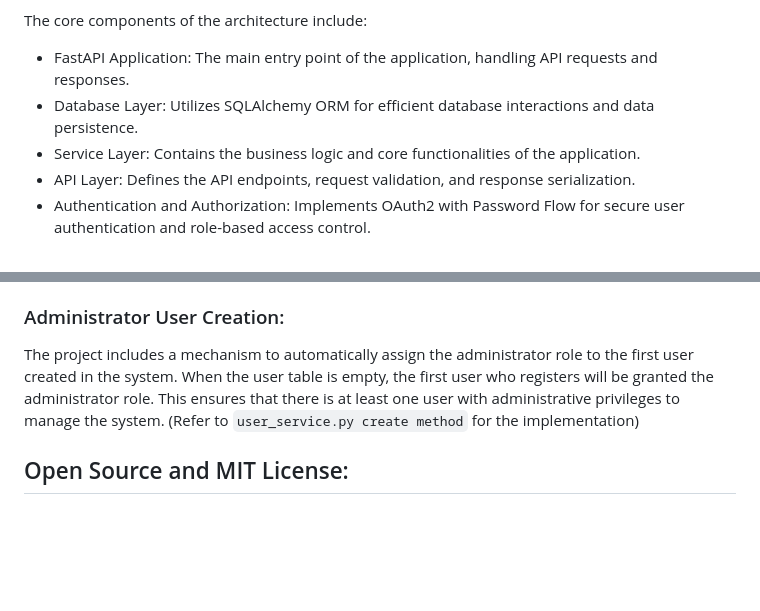
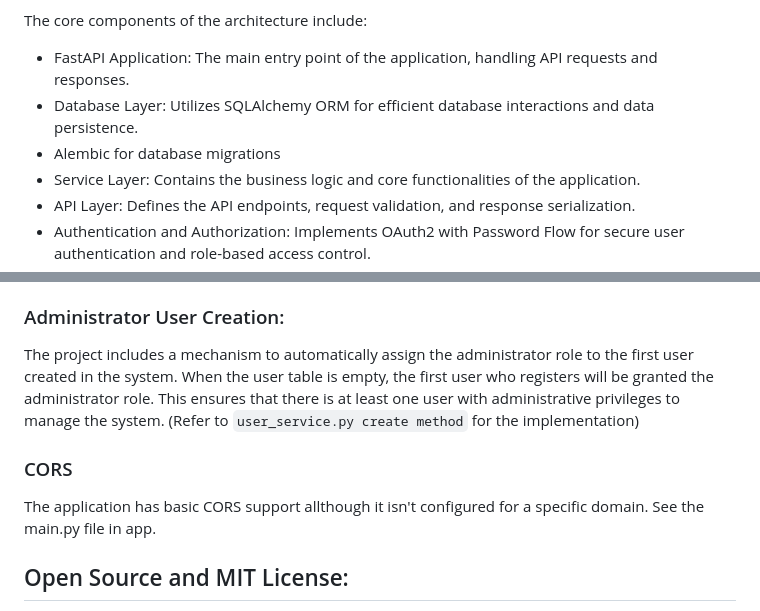
Before and after one commit to kaw393939/user_management, a Markdown page: system_documentation.md, 2 parts joined by grey strips. Rendered like a GitHub page; blank space fills up the shorter version.

```diff
--- a/system_documentation.md
+++ b/system_documentation.md
@@ -6,6 +6,7 @@ The core components of the architecture include:
 
 - FastAPI Application: The main entry point of the application, handling API requests and responses.
 - Database Layer: Utilizes SQLAlchemy ORM for efficient database interactions and data persistence.
+- Alembic for database migrations
 - Service Layer: Contains the business logic and core functionalities of the application.
 - API Layer: Defines the API endpoints, request validation, and response serialization.
 - Authentication and Authorization: Implements OAuth2 with Password Flow for secure user authentication and role-based access control.
@@ -58,5 +59,8 @@ The project adheres to best practices and coding standards, including:
 ### Administrator User Creation:
 The project includes a mechanism to automatically assign the administrator role to the first user created in the system. When the user table is empty, the first user who registers will be granted the administrator role. This ensures that there is at least one user with administrative privileges to manage the system. (Refer to `user_service.py create method` for the implementation)
 
+### CORS
+The application has basic CORS support allthough it isn't configured for a specific domain. See the main.py file in app.
+
 ## Open Source and MIT License:
 The project is open-sourced under the MIT License, allowing for free use, modification, and distribution of the codebase. By making the project open source, it encourages collaboration, knowledge sharing, and community contribution. The MIT License provides flexibility for students and other developers to learn from and build upon the project.
```
Also changed, not shown: readme.md (+59 -1 lines).
